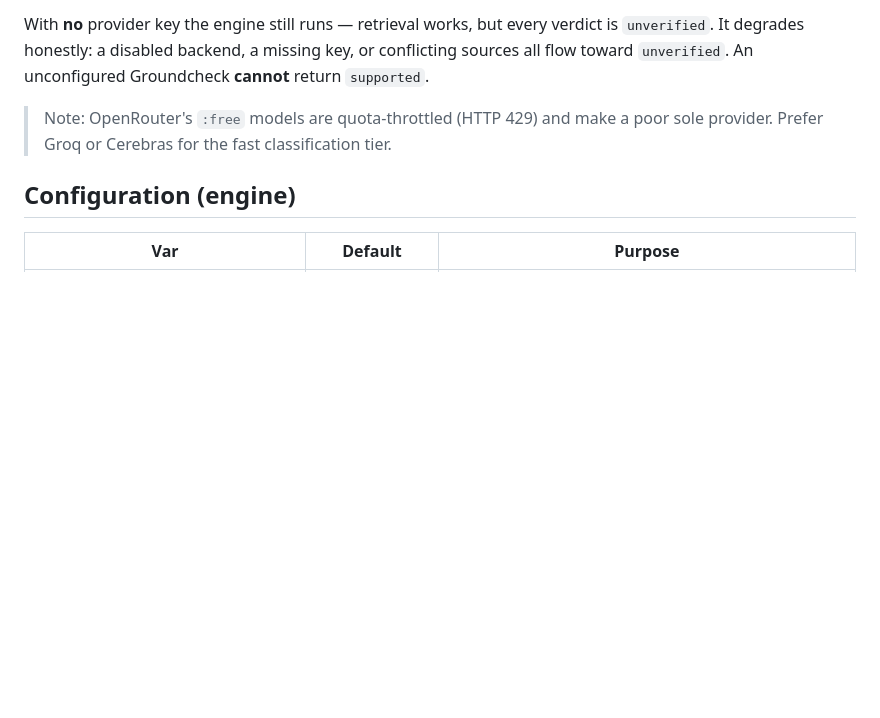
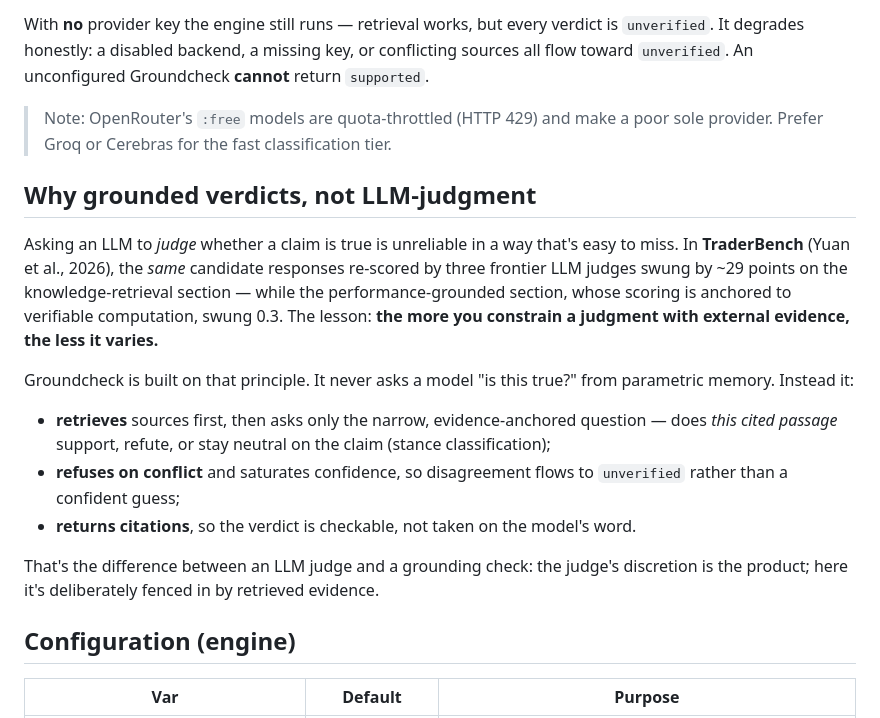
Before and after one commit to beepboop2025/groundcheck, a Markdown page: README.md, the part around the change. GitHub-like rendering; blank space fills up the shorter version.

Commit message:
docs: update README
Co-Authored-By: Claude Opus 4.8 (1M context) <noreply@anthropic.com>

```diff
--- a/README.md
+++ b/README.md
@@ -68,6 +68,26 @@ all flow toward `unverified`. An unconfigured Groundcheck **cannot** return `sup
 > Note: OpenRouter's `:free` models are quota-throttled (HTTP 429) and make a poor sole
 > provider. Prefer Groq or Cerebras for the fast classification tier.
 
+## Why grounded verdicts, not LLM-judgment
+
+Asking an LLM to *judge* whether a claim is true is unreliable in a way that's easy to miss.
+In **TraderBench** (Yuan et al., 2026), the *same* candidate responses re-scored by three
+frontier LLM judges swung by ~29 points on the knowledge-retrieval section — while the
+performance-grounded section, whose scoring is anchored to verifiable computation, swung 0.3.
+The lesson: **the more you constrain a judgment with external evidence, the less it varies.**
+
+Groundcheck is built on that principle. It never asks a model "is this true?" from parametric
+memory. Instead it:
+
+- **retrieves** sources first, then asks only the narrow, evidence-anchored question — does
+  *this cited passage* support, refute, or stay neutral on the claim (stance classification);
+- **refuses on conflict** and saturates confidence, so disagreement flows to `unverified`
+  rather than a confident guess;
+- **returns citations**, so the verdict is checkable, not taken on the model's word.
+
+That's the difference between an LLM judge and a grounding check: the judge's discretion is the
+product; here it's deliberately fenced in by retrieved evidence.
+
 ## Configuration (engine)
 
 | Var | Default | Purpose |
```
